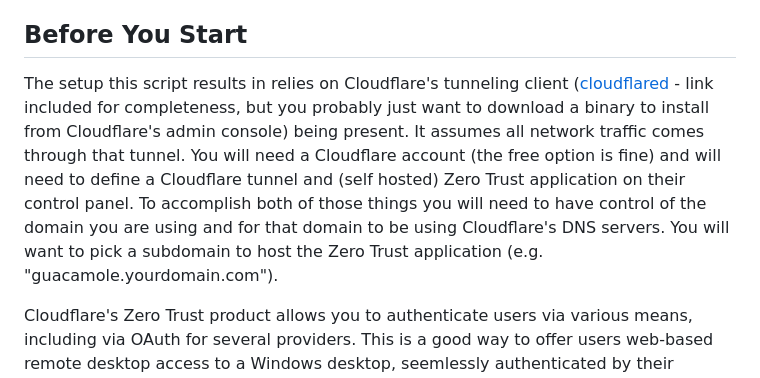
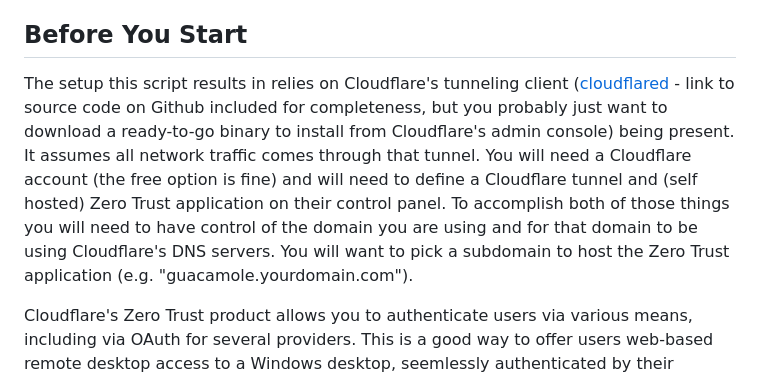
Before and after one commit to dhicks6345789/remote-gateway, a Markdown page: README.md, the part around the change. Drawn GitHub-style.

```diff
--- a/README.md
+++ b/README.md
@@ -14,7 +14,7 @@ The installation procedure below is intended to run on a server of some kind - e
 Don't run the install script on your desktop machine, or any machine that you can't simply re-install or restore to a previous checkpoint. The setup script shouldn't actually do anything destructive, and it should mostly work alongside other applications installed on a server, but to avoid issues it is recommended that you dedicate a machine or VM to this. The setup script, if it works correctly, should result in your machine running instances of [NGINX](https://www.nginx.com/), [uWSGI](https://uwsgi-docs.readthedocs.io/en/latest/), Apache [Tomcat](https://tomcat.apache.org/) and Apache [Guacamole](https://guacamole.apache.org/). It is also recommended that the target remote desktop server be a separate machine (or VM).
 
 ## Before You Start
-The setup this script results in relies on Cloudflare's tunneling client ([cloudflared](https://github.com/cloudflare/cloudflared) - link included for completeness, but you probably just want to download a binary to install from Cloudflare's admin console) being present. It assumes all network traffic comes through that tunnel. You will need a Cloudflare account (the free option is fine) and will need to define a Cloudflare tunnel and (self hosted) Zero Trust application on their control panel. To accomplish both of those things you will need to have control of the domain you are using and for that domain to be using Cloudflare's DNS servers. You will want to pick a subdomain to host the Zero Trust application (e.g. "guacamole.yourdomain.com").
+The setup this script results in relies on Cloudflare's tunneling client ([cloudflared](https://github.com/cloudflare/cloudflared) - link to source code on Github included for completeness, but you probably just want to download a ready-to-go binary to install from Cloudflare's admin console) being present. It assumes all network traffic comes through that tunnel. You will need a Cloudflare account (the free option is fine) and will need to define a Cloudflare tunnel and (self hosted) Zero Trust application on their control panel. To accomplish both of those things you will need to have control of the domain you are using and for that domain to be using Cloudflare's DNS servers. You will want to pick a subdomain to host the Zero Trust application (e.g. "guacamole.yourdomain.com").
 
 Cloudflare's Zero Trust product allows you to authenticate users via various means, including via OAuth for several providers. This is a good way to offer users web-based remote desktop access to a Windows desktop, seemlessly authenticated by their coprorate (or education) Google / Microsoft / etc accounts. You'll need to follow Cloudflare's instructions to add the authentication methods you want your users to use to the Zero Trust applications you define - you'll probably need to be the administrator of your organisations Google Workspace / Microsoft 365 Instance / etc.
 
```
